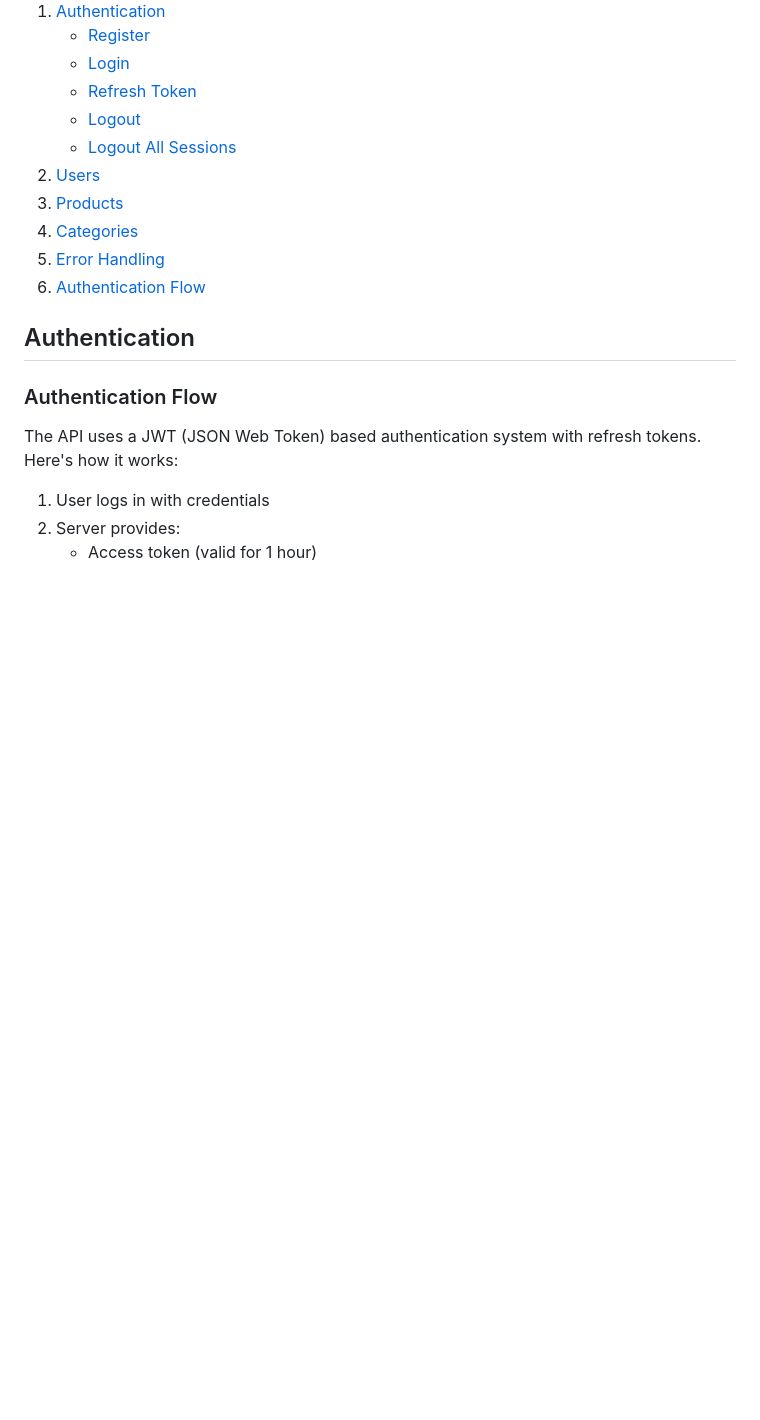
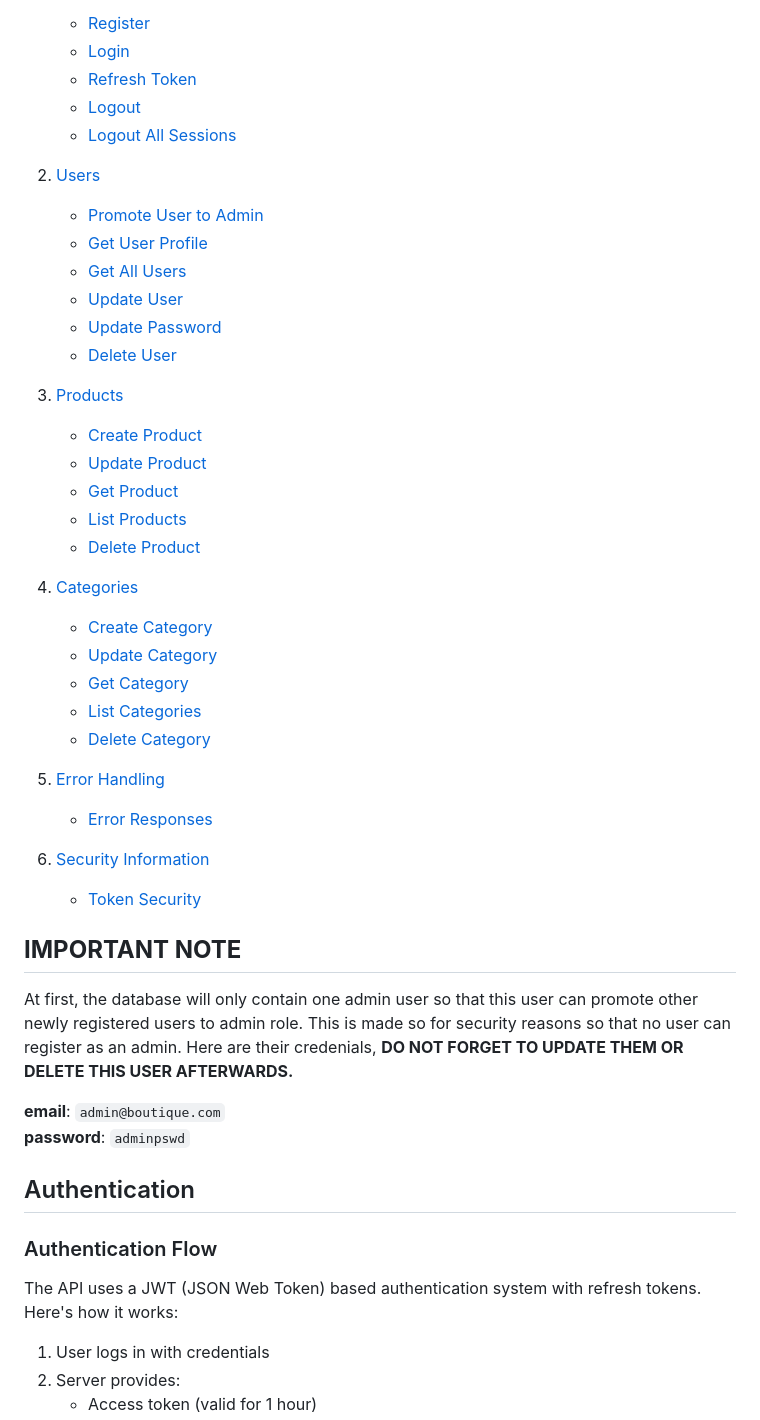
Before and after one commit to mtkuwav/manage-my-stocks, a Markdown page: DOCUMENTATION.md, the part around one of its changes. Rendered like a GitHub page; blank space fills up the shorter version.

Commit message:
docs(DOCUMENTATION): updated documentation with missing routes and enhanced table of contents

```diff
--- a/DOCUMENTATION.md
+++ b/DOCUMENTATION.md
@@ -8,10 +8,38 @@
    - [Logout](#logout)
    - [Logout All Sessions](#logout-all-sessions)
 2. [Users](#users)
+   - [Promote User to Admin](#promote-a-manager-user-to-admin-role)
+   - [Get User Profile](#get-user-profile-with-its-id)
+   - [Get All Users](#get-all-users-profile-with-optional-limit)
+   - [Update User](#update-user)
+   - [Update Password](#update-user-password)
+   - [Delete User](#delete-user)
+
 3. [Products](#products)
+   - [Create Product](#create-product)
+   - [Update Product](#update-product)
+   - [Get Product](#get-product)
+   - [List Products](#list-products)
+   - [Delete Product](#delete-product)
+
 4. [Categories](#categories)
+   - [Create Category](#create-category)
+   - [Update Category](#update-category)
+   - [Get Category](#get-category)
+   - [List Categories](#list-categories)
+   - [Delete Category](#delete-category)
+
 5. [Error Handling](#error-handling)
-6. [Authentication Flow](#authentication-flow)
+   - [Error Responses](#error-responses)
+
+6. [Security Information](#security-information)
+   - [Token Security](#token-security)
+
+## **IMPORTANT NOTE**
+At first, the database will only contain one admin user so that this user can promote other newly registered users to admin role. This is made so for security reasons so that no user can register as an admin. Here are their credenials, **DO NOT FORGET TO UPDATE THEM OR DELETE THIS USER AFTERWARDS.**
+
+**email**: ``admin@boutique.com`` <br>
+**password**: ``adminpswd``
 
 ## Authentication
 
```
Also changed, not shown: other parts of DOCUMENTATION.md (+25 -0 lines).
